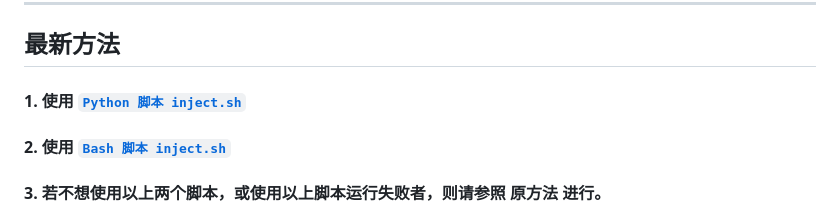
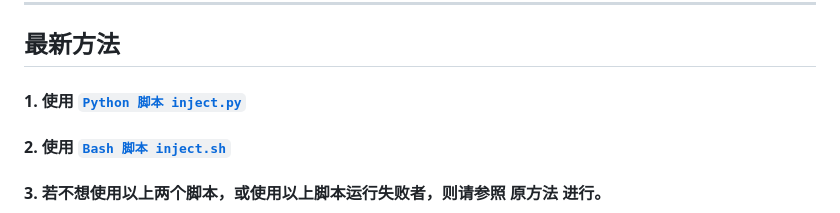
Before and after one commit to hazukieq/Yporaject, a Markdown page: README.md, the part around the change. Rendered like a GitHub page.

Commit message:
Update README.md
Fixed one error

```diff
--- a/README.md
+++ b/README.md
@@ -33,7 +33,7 @@
 
 ## 最新方法
 
-#### 1. 使用 [`Python 脚本 inject.sh`](./inject.py)
+#### 1. 使用 [`Python 脚本 inject.py`](./inject.py)
 
 #### 2. 使用 [`Bash 脚本 inject.sh`](./inject.sh)
 
```
